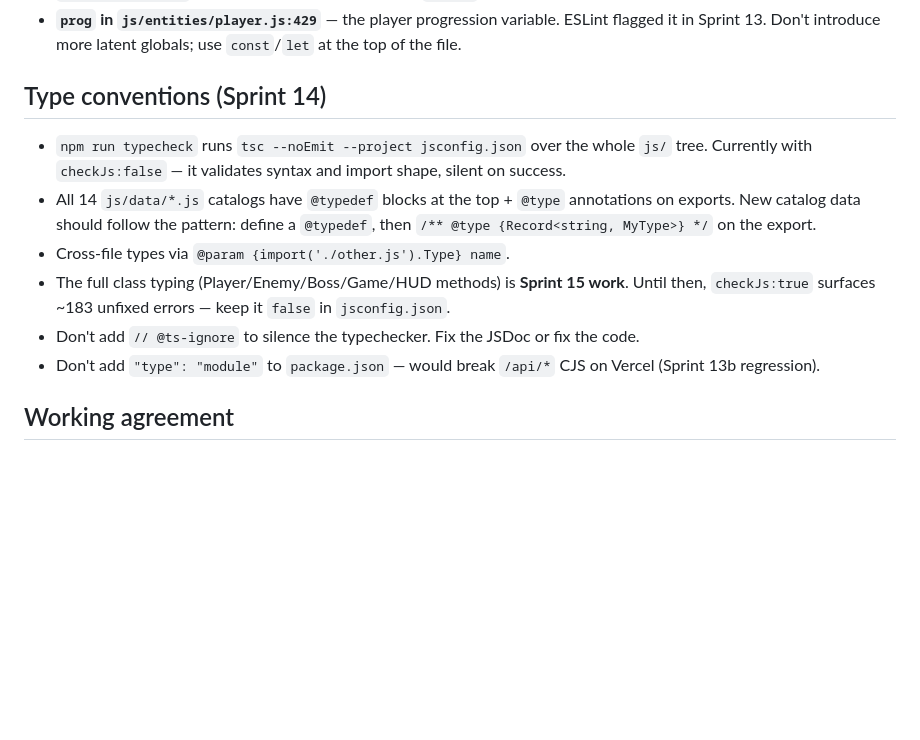
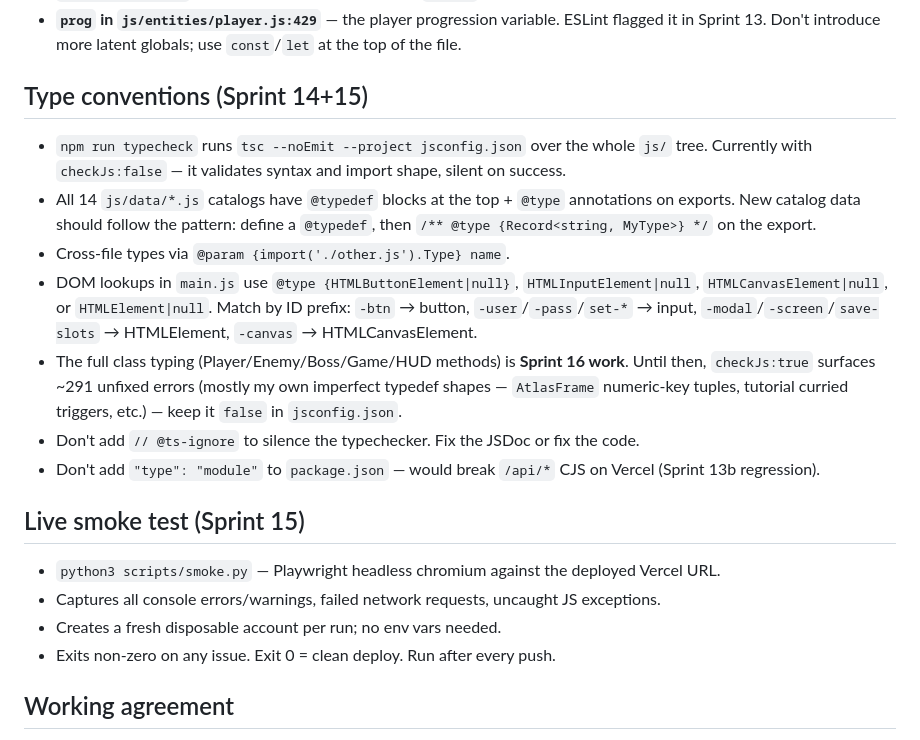
Before and after one commit to Shobre/aetheria-game, a Markdown page: AGENTS.md, the part around the change. Drawn GitHub-style; blank space fills up the shorter version.

```diff
--- a/AGENTS.md
+++ b/AGENTS.md
@@ -68,14 +68,22 @@ There is **no `npm run build` step** — `build.cjs` is a Vercel pre-deploy hook
 - **ESLint `no-undef`** is on. Use the `globals.browser` / `globals.node` configs from `eslint.config.js`; don't add per-file `/* global foo */` unless the var is intentionally on `window`.
 - **`prog` in `js/entities/player.js:429`** — the player progression variable. ESLint flagged it in Sprint 13. Don't introduce more latent globals; use `const`/`let` at the top of the file.
 
-## Type conventions (Sprint 14)
+## Type conventions (Sprint 14+15)
 
 - `npm run typecheck` runs `tsc --noEmit --project jsconfig.json` over the whole `js/` tree. Currently with `checkJs:false` — it validates syntax and import shape, silent on success.
 - All 14 `js/data/*.js` catalogs have `@typedef` blocks at the top + `@type` annotations on exports. New catalog data should follow the pattern: define a `@typedef`, then `/** @type {Record<string, MyType>} */` on the export.
 - Cross-file types via `@param {import('./other.js').Type} name`.
-- The full class typing (Player/Enemy/Boss/Game/HUD methods) is **Sprint 15 work**. Until then, `checkJs:true` surfaces ~183 unfixed errors — keep it `false` in `jsconfig.json`.
+- DOM lookups in `main.js` use `@type {HTMLButtonElement|null}`, `HTMLInputElement|null`, `HTMLCanvasElement|null`, or `HTMLElement|null`. Match by ID prefix: `-btn` → button, `-user`/`-pass`/`set-*` → input, `-modal`/`-screen`/`save-slots` → HTMLElement, `-canvas` → HTMLCanvasElement.
+- The full class typing (Player/Enemy/Boss/Game/HUD methods) is **Sprint 16 work**. Until then, `checkJs:true` surfaces ~291 unfixed errors (mostly my own imperfect typedef shapes — `AtlasFrame` numeric-key tuples, tutorial curried triggers, etc.) — keep it `false` in `jsconfig.json`.
 - Don't add `// @ts-ignore` to silence the typechecker. Fix the JSDoc or fix the code.
 - Don't add `"type": "module"` to `package.json` — would break `/api/*` CJS on Vercel (Sprint 13b regression).
+
+## Live smoke test (Sprint 15)
+
+- `python3 scripts/smoke.py` — Playwright headless chromium against the deployed Vercel URL.
+- Captures all console errors/warnings, failed network requests, uncaught JS exceptions.
+- Creates a fresh disposable account per run; no env vars needed.
+- Exits non-zero on any issue. Exit 0 = clean deploy. Run after every push.
 
 ## Working agreement
 
```
Also changed, not shown: COMBINED_ROADMAP.md (+57 -2 lines).
